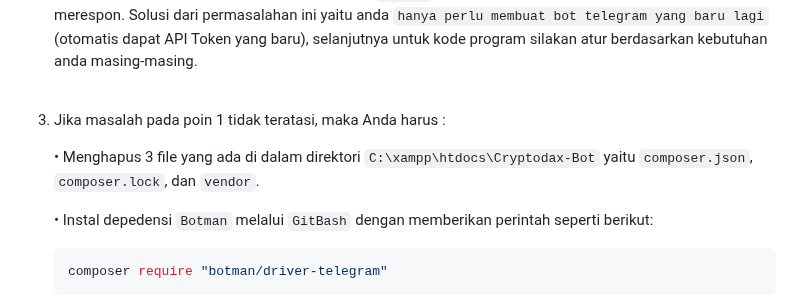
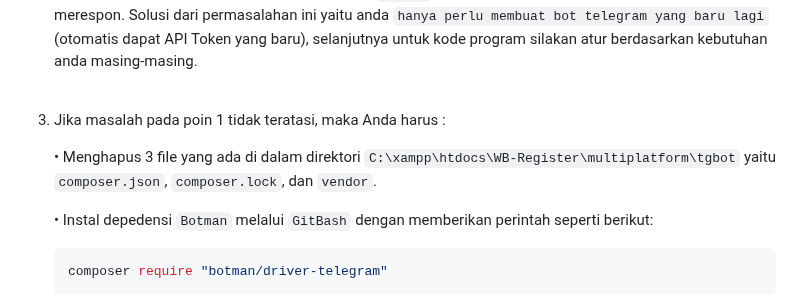
Before and after one commit to dcmwijaya/WB-Register, a Markdown page: BACA.md, the part around the change. Drawn GitHub-style.

````diff
--- a/BACA.md
+++ b/BACA.md
@@ -134,7 +134,7 @@ Membuat aplikasi multi platform: Website-Bot Register untuk pendaftaran anggota
 2. Masalah yang biasanya terjadi pada bot telegram berbasis Botman adalah saat pengguna telah meninggalkan bot tersebut dalam rentang waktu yang lama, hal ini dapat mengakibatkan ``` API Token menjadi kadaluarsa ```. Masalah ini biasanya ditandai dengan keadaan ``` bot telegram yang tidak normal ```, misalnya ketika pengguna memberikan perintah ``` /start ``` ataupun perintah lainnya, bot ini tetap tidak merespon. Solusi dari permasalahan ini yaitu anda ``` hanya perlu membuat bot telegram yang baru lagi ``` (otomatis dapat API Token yang baru), selanjutnya untuk kode program silakan atur berdasarkan kebutuhan anda masing-masing.<br><br>
 3. Jika masalah pada poin 1 tidak teratasi, maka Anda harus :
 
-   • Menghapus 3 file yang ada di dalam direktori ``` C:\xampp\htdocs\Cryptodax-Bot ``` yaitu ``` composer.json ```, ``` composer.lock ```, dan ``` vendor ```.
+   • Menghapus 3 file yang ada di dalam direktori ``` C:\xampp\htdocs\WB-Register\multiplatform\tgbot ``` yaitu ``` composer.json ```, ``` composer.lock ```, dan ``` vendor ```.
 
    • Instal depedensi ``` Botman ``` melalui ``` GitBash ``` dengan memberikan perintah seperti berikut:
 
````
